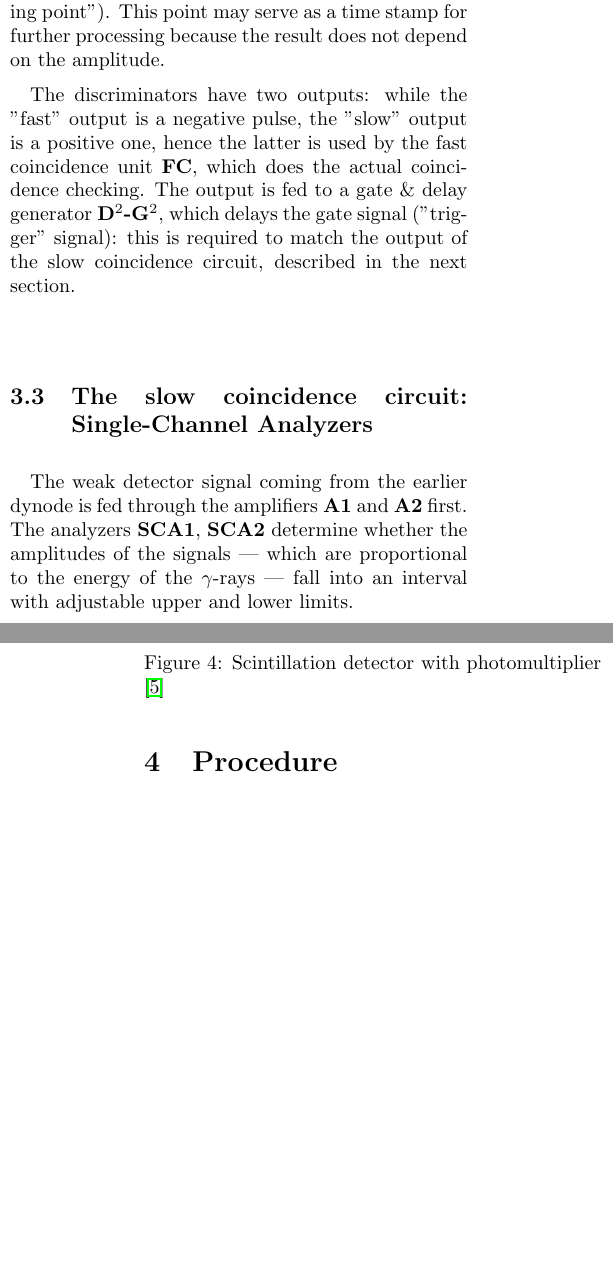
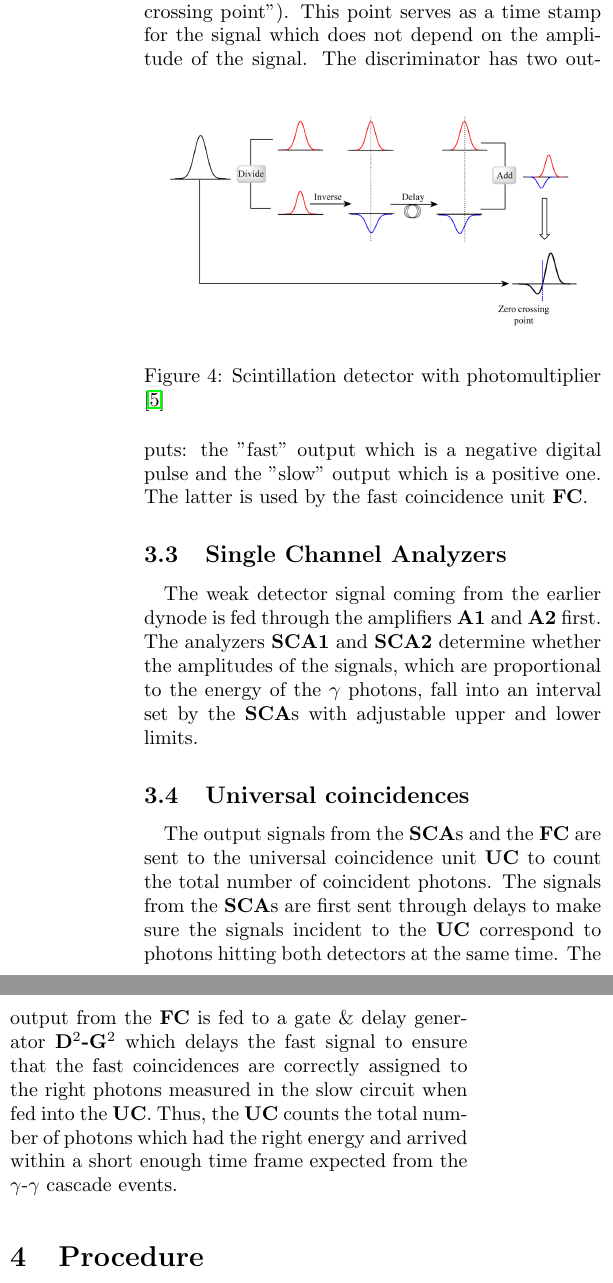
Before and after one commit to mitlabence/Lab18, a LaTeX document (K223/K223.tex): two parts of the columns of pages 2 and 3 of 4 before the commit and two parts of the columns of page 3 of 4 after it, joined at a grey line, cut so that both start at the same text, the shorter picture padded with empty space. Compiled offline with pdfLaTeX.

Commit message:
Worked on Apparatus section but still a bit messy. Needs some editing and looking over.

```diff
--- a/K223/K223.tex
+++ b/K223/K223.tex
@@ -57,14 +60,23 @@ The detectors consist of a crystal scintillator and a photomultiplier. The scint
-The fast coincidence circuit checks whether the two detected photons come from the same decay process. The constant fraction discriminators modify the signals as seen in Figure \ref{fig:cfd}: an attenuated inverted copy of the input is added to the delayed input signal. The resulting shape crosses the $\SI{0}{\volt}$ line ("zero crossing point"). This point may serve as a time stamp for further processing because the result does not depend on the amplitude.
-\par The discriminators have two outputs: while the "fast" output is a negative pulse, the "slow" output is a positive one, hence the latter is used by the fast coincidence unit \textbf{FC}, which does the actual coincidence checking. The output is fed to a gate $\&$ delay generator \textbf{D$^2$-G$^2$}, which delays the gate signal ("trigger" signal): this is required to match the output of the slow coincidence circuit, described in the next section.
-%TODO is the original signal truly delayed, or is it the inverted signal? Could provide self-made figure
+\subsection{Constant Fraction Discriminator}
+%The fast coincidence circuit checks whether the two detected photons come from the same decay process.
+The constant fraction discriminators modify the signals as seen in Figure~\ref{fig:cfd}: an attenuated inverted copy of the input is added to the delayed input signal. The resulting shape crosses the $\SI{0}{\volt}$ line ("zero crossing point"). This point serves as a time stamp for the signal which does not depend on the amplitude of the signal.
 \begin{figure}[!h]
 	\centering
-\includegraphics[width=1.1\linewidth]{cfd.png}
+	\includegraphics[width=1.02\linewidth]{cfd.png}
 	\caption{Scintillation detector with photomultiplier \cite{cfd}}
 	\label{fig:cfd}
 \end{figure}
-\subsection{The slow coincidence circuit: Single-Channel Analyzers}
-The weak detector signal coming from the earlier dynode is fed through the amplifiers \textbf{A1} and \textbf{A2} first. The analyzers \textbf{SCA1}, \textbf{SCA2} determine whether the amplitudes of the signals --- which are proportional to the energy of the $\gamma$-rays --- fall into an interval with adjustable upper and lower limits.
+The discriminator has two outputs: the "fast" output which is a negative digital pulse and the "slow" output which is a positive one. The latter is used by the fast coincidence unit \textbf{FC}.
+
+%TODO is the original signal truly delayed, or is it the inverted signal? Could provide self-made figure. No this is right!
+%TODO is it important to talk about the two different outputs of the CFD
+
+\subsection{Single Channel Analyzers}
+The weak detector signal coming from the earlier dynode is fed through the amplifiers \textbf{A1} and \textbf{A2} first. The analyzers \textbf{SCA1} and \textbf{SCA2} determine whether the amplitudes of the signals, which are proportional to the energy of the $\gamma$~photons, fall into an interval set by the \textbf{SCA}s with adjustable upper and lower limits.
+
+\subsection{Universal coincidences}
+The output signals from the \textbf{SCA}s and the \textbf{FC} are sent to the universal coincidence unit \textbf{UC} to count the total number of coincident photons. The signals from the \textbf{SCA}s are first sent through delays to make sure the signals incident to the \textbf{UC} correspond to photons hitting both detectors at the same time. The output from the \textbf{FC} is fed to a gate $\&$ delay generator \textbf{D$^2$-G$^2$} which delays the fast signal to ensure that the fast coincidences are correctly assigned to the right photons measured in the slow circuit when fed into the \textbf{UC}. Thus, the \textbf{UC} counts the total number of photons which had the right energy and arrived within a short enough time frame expected from the $\gamma$-$\gamma$ cascade events.
+
 
 \section{Procedure}
 \subsection{Amplifiers, constant-fraction discriminators}
```
Also changed, not shown: K223/K223.pdf, K223/K223.tex (9 more changed lines), 4 other files. Lines whose indentation alone changed are shown as unchanged.
